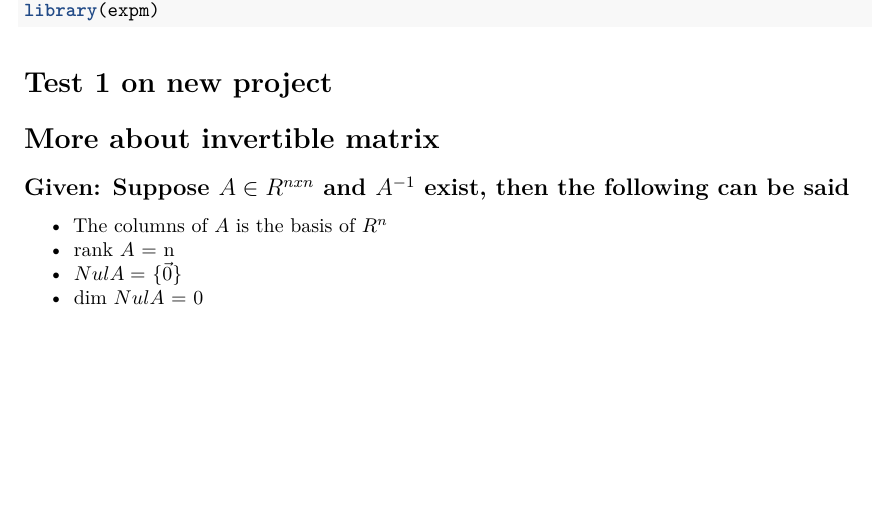
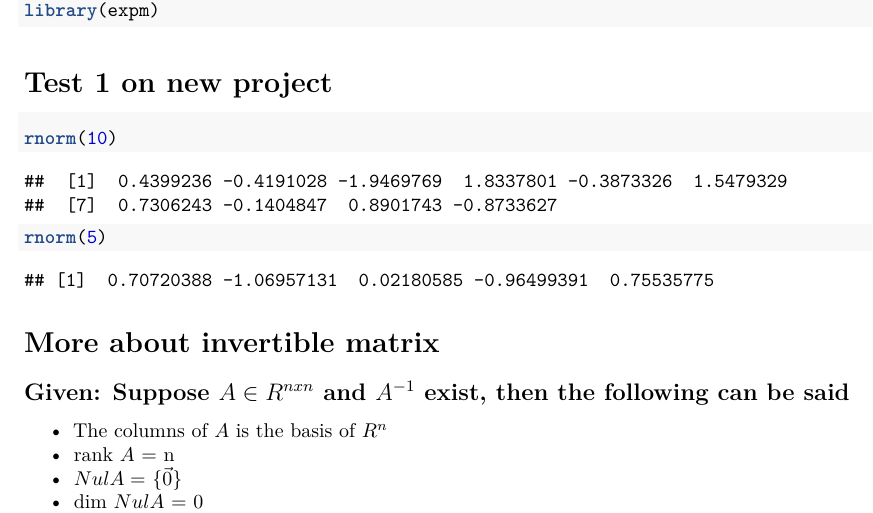
Before and after one commit to koohong/I-wonder-by-Sam, an R Markdown document (wk5_projection_projection_projection.Rmd): part of page 1 of 4, cut so that both start at the same text, the shorter picture padded with empty space. Rendered offline with R 4.5, knitr and Pandoc, then LaTeX, with nearby package versions; code that draws random numbers runs with fixed seeds of ours.

Commit message:
branch update

````diff
--- a/wk5_projection_projection_projection.Rmd
+++ b/wk5_projection_projection_projection.Rmd
@@ -17,6 +17,13 @@ library(expm)
 ```
 
 # Test 1 on new project
+
+```{r}
+rnorm(10)
+
+rnorm(5)
+```
+
 
 #  More about invertible matrix
 
````
